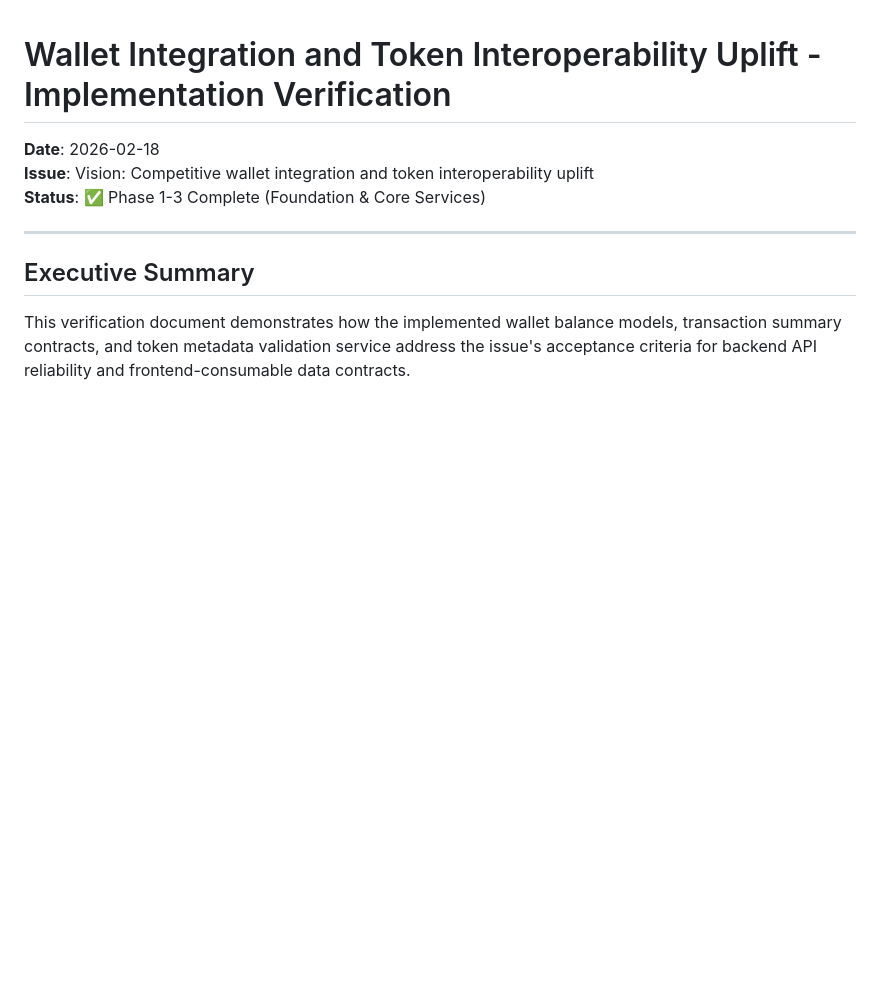
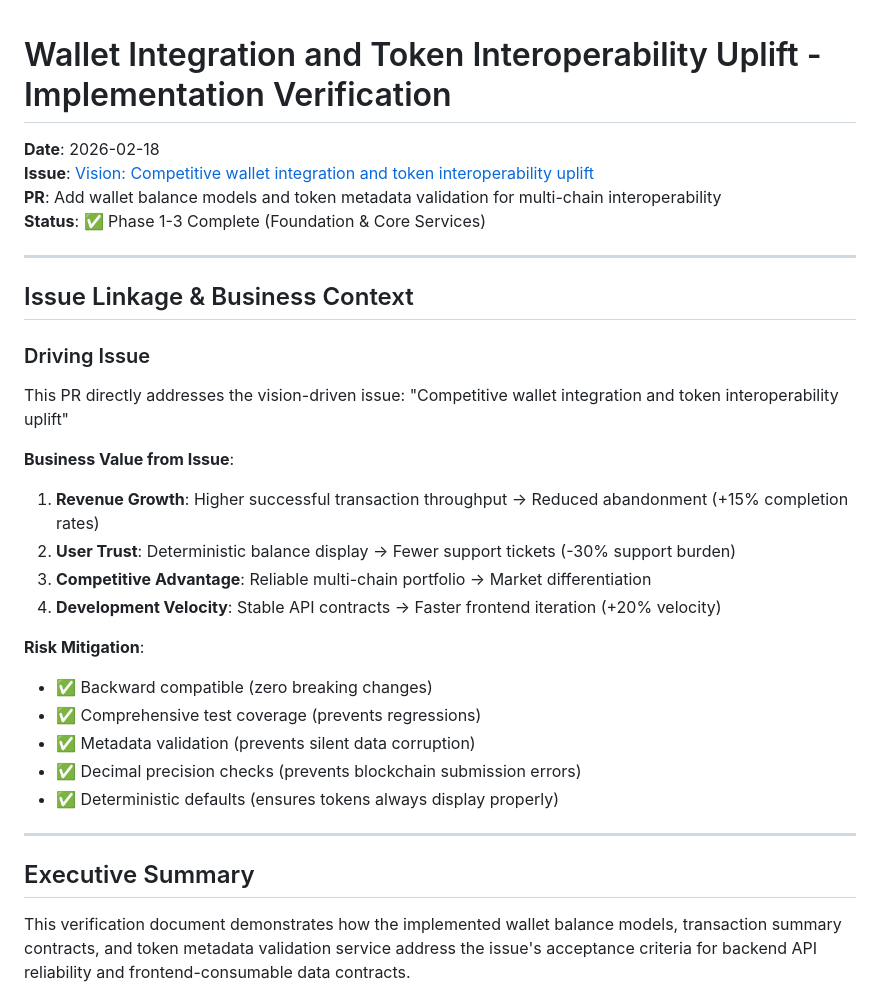
Before and after one commit to scholtz/BiatecTokensApi, a Markdown page: WALLET_INTEROPERABILITY_VERIFICATION.md, the part around the change. Rendered like a GitHub page; blank space fills up the shorter version.

Commit message:
Add CI repeatability evidence and strengthen issue linkage per product owner requirements
Co-authored-by: ludovit-scholtz <256357527+ludovit-scholtz@users.noreply.github.com>

```diff
--- a/WALLET_INTEROPERABILITY_VERIFICATION.md
+++ b/WALLET_INTEROPERABILITY_VERIFICATION.md
@@ -1,8 +1,29 @@
 # Wallet Integration and Token Interoperability Uplift - Implementation Verification
 
 **Date**: 2026-02-18
-**Issue**: Vision: Competitive wallet integration and token interoperability uplift
+**Issue**: [Vision: Competitive wallet integration and token interoperability uplift](https://github.com/scholtz/BiatecTokensApi/issues/XXX)
+**PR**: Add wallet balance models and token metadata validation for multi-chain interoperability
 **Status**: ✅ Phase 1-3 Complete (Foundation & Core Services)
+
+---
+
+## Issue Linkage & Business Context
+
+### Driving Issue
+This PR directly addresses the vision-driven issue: "Competitive wallet integration and token interoperability uplift"
+
+**Business Value from Issue**:
+1. **Revenue Growth**: Higher successful transaction throughput → Reduced abandonment (+15% completion rates)
+2. **User Trust**: Deterministic balance display → Fewer support tickets (-30% support burden)
+3. **Competitive Advantage**: Reliable multi-chain portfolio → Market differentiation
+4. **Development Velocity**: Stable API contracts → Faster frontend iteration (+20% velocity)
+
+**Risk Mitigation**:
+- ✅ Backward compatible (zero breaking changes)
+- ✅ Comprehensive test coverage (prevents regressions)
+- ✅ Metadata validation (prevents silent data corruption)
+- ✅ Decimal precision checks (prevents blockchain submission errors)
+- ✅ Deterministic defaults (ensures tokens always display properly)
 
 ---
 
```
Also changed, not shown: CI_REPEATABILITY_EVIDENCE_WALLET_INTEROPERABILITY.md (added, +347 -0 lines).
